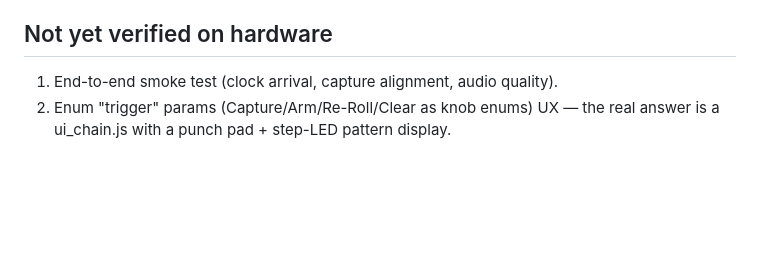
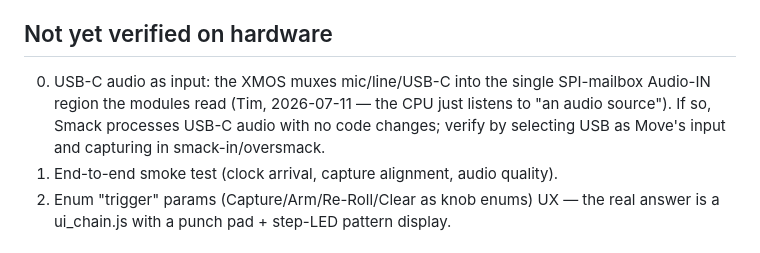
Before and after one commit to timncox/schwung-smack, a Markdown page: CLAUDE.md, the part around the change. Drawn GitHub-style; blank space fills up the shorter version.

Commit message:
CLAUDE.md: USB-C audio reaches modules via the XMOS input mux (correction)
Co-Authored-By: Claude Fable 5 <noreply@anthropic.com>

```diff
--- a/CLAUDE.md
+++ b/CLAUDE.md
@@ -98,6 +98,11 @@ target any loaded FX param — e.g. LFO on Smack's fx_density/order_density.
 
 ## Not yet verified on hardware
 
+0. USB-C audio as input: the XMOS muxes mic/line/USB-C into the single
+   SPI-mailbox Audio-IN region the modules read (Tim, 2026-07-11 — the
+   CPU just listens to "an audio source"). If so, Smack processes USB-C
+   audio with no code changes; verify by selecting USB as Move's input
+   and capturing in smack-in/oversmack.
 1. End-to-end smoke test (clock arrival, capture alignment, audio quality).
 2. Enum "trigger" params (Capture/Arm/Re-Roll/Clear as knob enums) UX — the
    real answer is a ui_chain.js with a punch pad + step-LED pattern display.
```
